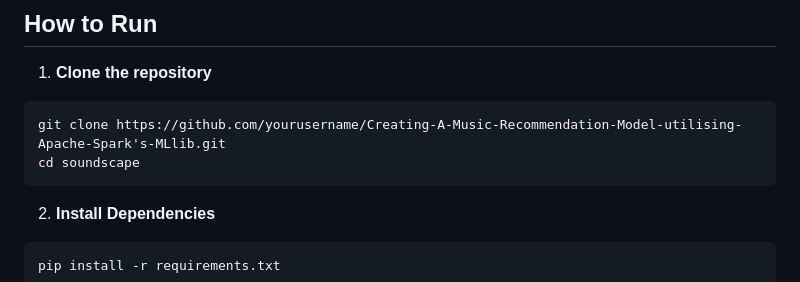
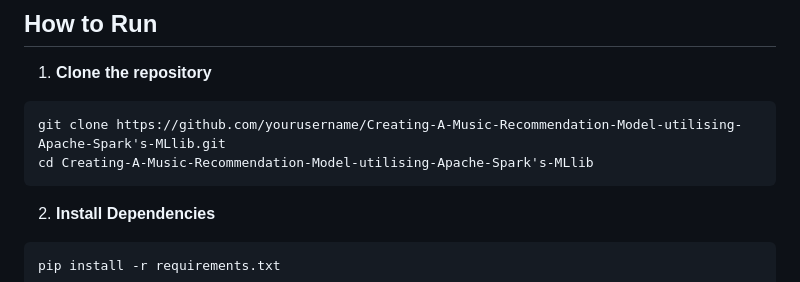
Before and after one commit to rameenbabar/Creating-A-Music-Recommendation-Model-utilising-MLlib-of-Apache-Spark, a Markdown page: README.md, the part around the change. Rendered like a GitHub page.

````diff
--- a/README.md
+++ b/README.md
@@ -68,7 +68,7 @@ Stored as numeric vectors in MongoDB.
 1. **Clone the repository**
 ```bash
 git clone https://github.com/yourusername/Creating-A-Music-Recommendation-Model-utilising-Apache-Spark's-MLlib.git
-cd soundscape
+cd Creating-A-Music-Recommendation-Model-utilising-Apache-Spark's-MLlib
 ```
 
 2. **Install Dependencies**
````
